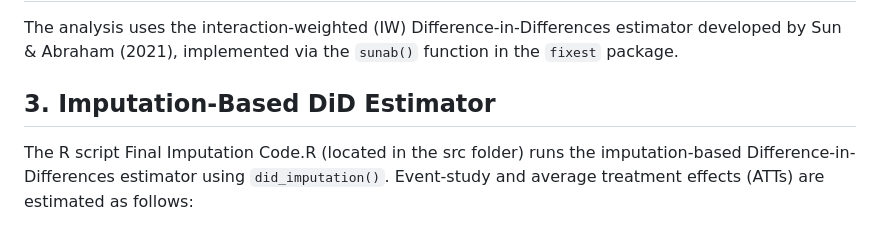
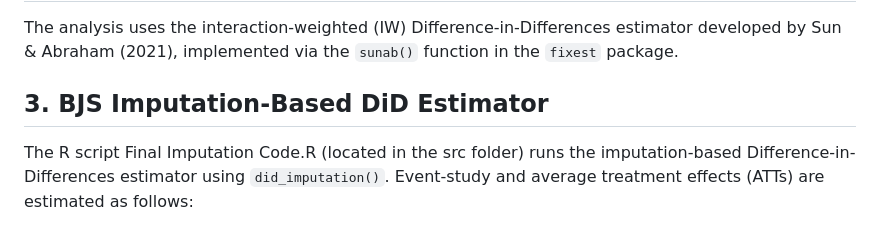
Before and after one commit to WHTang12/4101Group3, a Markdown page: README.md, the part around the change. GitHub-like rendering.

````diff
--- a/README.md
+++ b/README.md
@@ -58,7 +58,7 @@ The R script GTATT.R contains the full analysis for the group-time ATT estimator
 
 The analysis uses the interaction-weighted (IW) Difference-in-Differences estimator developed by Sun & Abraham (2021), implemented via the ```sunab()``` function in the ```fixest``` package.
 
-## 3. Imputation-Based DiD Estimator
+## 3. BJS Imputation-Based DiD Estimator
 
 The R script Final Imputation Code.R (located in the src folder) runs the imputation-based Difference-in-Differences estimator using ```did_imputation()```. Event-study and average treatment effects (ATTs) are estimated as follows:
 
````
